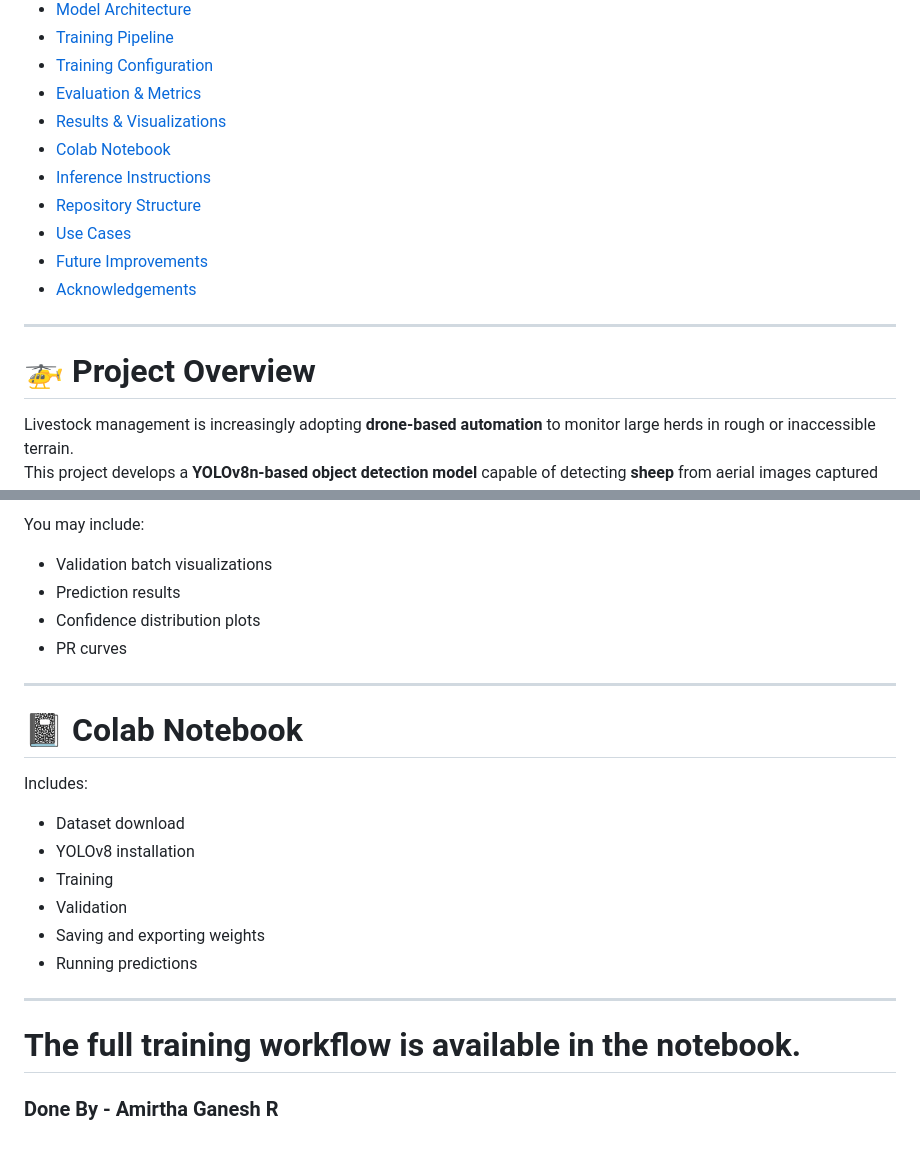
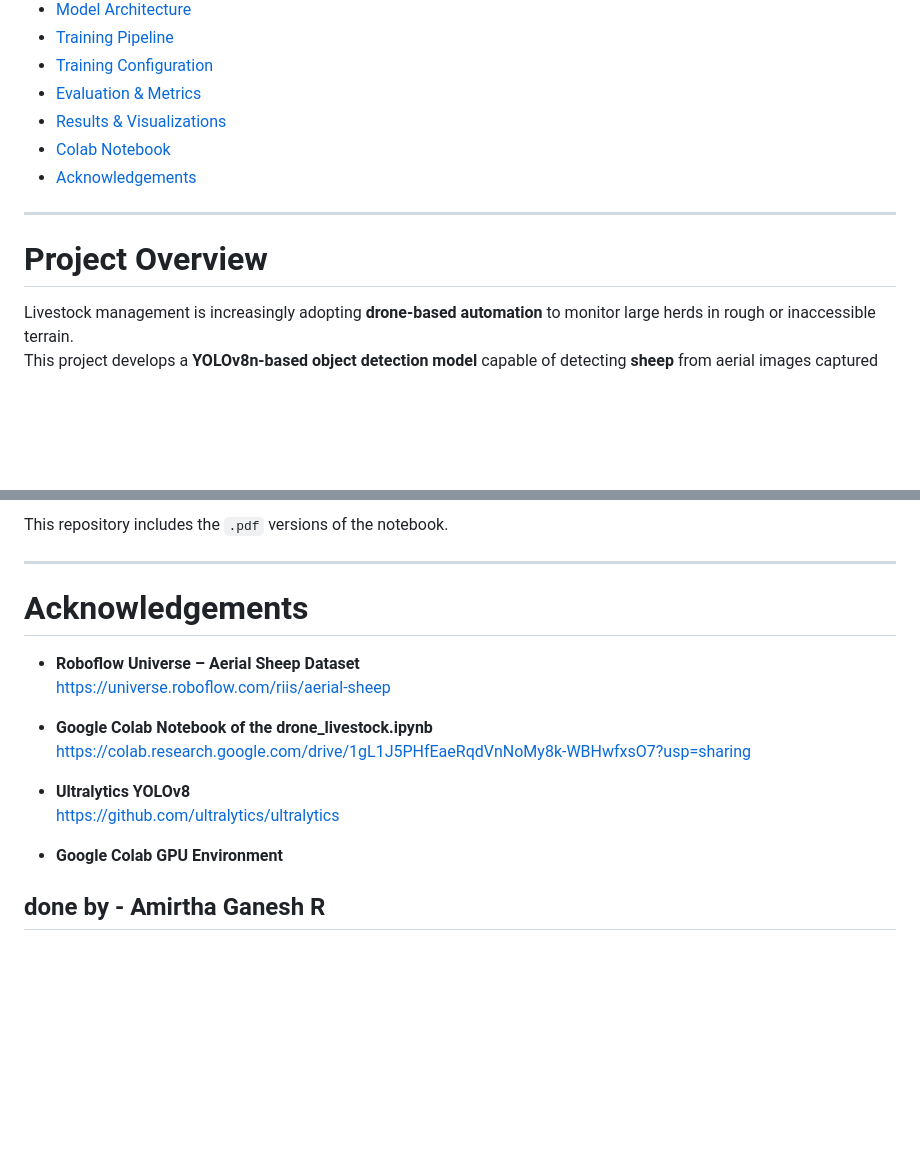
Before and after one commit to Data-pageup/drone-livestock-detection, a Markdown page: README.md, 2 parts joined by grey strips. GitHub-like rendering; blank space fills up the shorter version.

```diff
--- a/README.md
+++ b/README.md
@@ -18,15 +18,11 @@ This project demonstrates how modern lightweight vision models can be applied to
 - [Evaluation & Metrics](#-evaluation--metrics)
 - [Results & Visualizations](#-results--visualizations)
 - [Colab Notebook](#-colab-notebook)
-- [Inference Instructions](#-inference-instructions)
-- [Repository Structure](#-repository-structure)
-- [Use Cases](#-use-cases)
-- [Future Improvements](#-future-improvements)
 - [Acknowledgements](#-acknowledgements)
 
 ---
 
-# 🚁 Project Overview
+#  Project Overview
 
 Livestock management is increasingly adopting **drone-based automation** to monitor large herds in rough or inaccessible terrain.
 This project develops a **YOLOv8n-based object detection model** capable of detecting **sheep** from aerial images captured by UAVs.
@@ -178,26 +169,19 @@ Typical YOLO trends observed:
 
-
-*
-
-You may include:
-- Validation batch visualizations
-- Prediction results
-- Confidence distribution plots
-- PR curves
+This repository includes the `.pdf` versions of the notebook.
 
 ---
 
-# 📓 Colab Notebook
-Includes:
-- Dataset download
-- YOLOv8 installation
-- Training
-- Validation
-- Saving and exporting weights
-- Running predictions
+# Acknowledgements
 
----
+- **Roboflow Universe – Aerial Sheep Dataset**
+  https://universe.roboflow.com/riis/aerial-sheep
 
-# The full training workflow is available in the notebook.
+- **Google Colab Notebook of the drone_livestock.ipynb**
+  https://colab.research.google.com/drive/1gL1J5PHfEaeRqdVnNoMy8k-WBHwfxsO7?usp=sharing
 
-### Done By - Amirtha Ganesh R
+- **Ultralytics YOLOv8**
+  https://github.com/ultralytics/ultralytics
+
+- **Google Colab GPU Environment**
+
+## done by - Amirtha Ganesh R
```
Also changed, not shown: other parts of README.md (+46 -51 lines).
